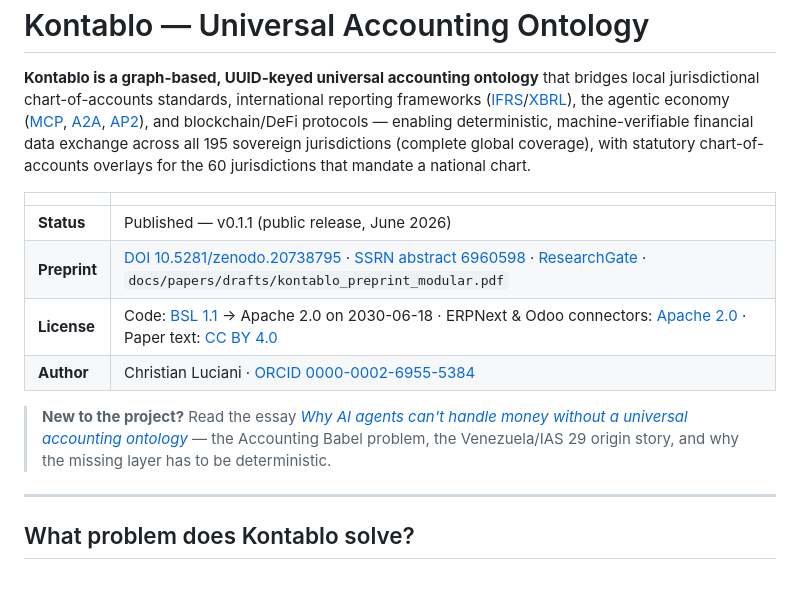
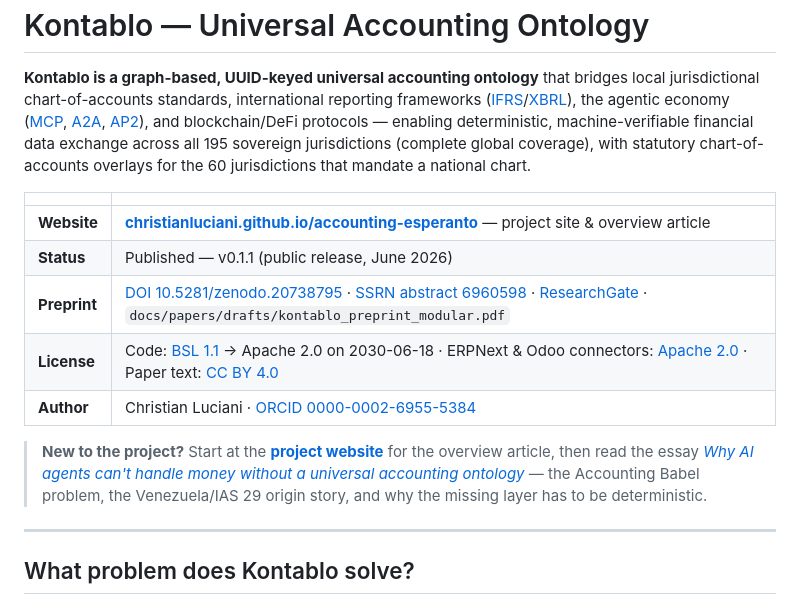
Before and after one commit to ChristianLuciani/accounting-esperanto, a Markdown page: README.md, the part around the change. Drawn GitHub-style.

Commit message:
docs(readme): add direct link to the project website (GitHub Pages)
The README linked the essay subpage but not the main landing page served
at https://christianluciani.github.io/accounting-esperanto/ (docs/index.html).
Add a prominent "Website" row to the metadata table and surface the site in
the "New to the project?" callout so readers reach the overview article in
one click.

Co-Authored-By: Claude Opus 4.8 <noreply@anthropic.com>
Claude-Session: https://claude.ai/code/session_01ENbsmBfBWPTxLNPbCAR6rR

```diff
--- a/README.md
+++ b/README.md
@@ -12,12 +12,13 @@ overlays for the 60 jurisdictions that mandate a national chart.
 
 | | |
 |---|---|
+| **Website** | **[christianluciani.github.io/accounting-esperanto](https://christianluciani.github.io/accounting-esperanto/)** — project site & overview article |
 | **Status** | Published — v0.1.1 (public release, June 2026) |
 | **Preprint** | [DOI 10.5281/zenodo.20738795](https://doi.org/10.5281/zenodo.20738795) · [SSRN abstract 6960598](https://papers.ssrn.com/sol3/papers.cfm?abstract_id=6960598) · [ResearchGate](https://www.researchgate.net/publication/407549570_Kontablo_A_Graph-Based_Universal_Accounting_Ontology_for_the_M2M_Agentic_Economy) · `docs/papers/drafts/kontablo_preprint_modular.pdf` |
 | **License** | Code: [BSL 1.1](LICENSE) → Apache 2.0 on 2030-06-18 · ERPNext & Odoo connectors: [Apache 2.0](connectors/erpnext/LICENSE) · Paper text: [CC BY 4.0](docs/papers/LICENSE) |
 | **Author** | Christian Luciani · [ORCID 0000-0002-6955-5384](https://orcid.org/0000-0002-6955-5384) |
 
-> **New to the project?** Read the essay [*Why AI agents can't handle money without a universal accounting ontology*](https://christianluciani.github.io/accounting-esperanto/essays/why-ai-agents-need-an-accounting-ontology.html) — the Accounting Babel problem, the Venezuela/IAS 29 origin story, and why the missing layer has to be deterministic.
+> **New to the project?** Start at the **[project website](https://christianluciani.github.io/accounting-esperanto/)** for the overview article, then read the essay [*Why AI agents can't handle money without a universal accounting ontology*](https://christianluciani.github.io/accounting-esperanto/essays/why-ai-agents-need-an-accounting-ontology.html) — the Accounting Babel problem, the Venezuela/IAS 29 origin story, and why the missing layer has to be deterministic.
 
 ---
 
```
